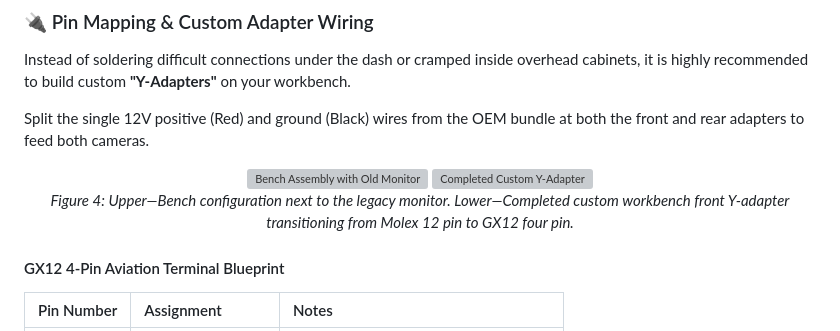
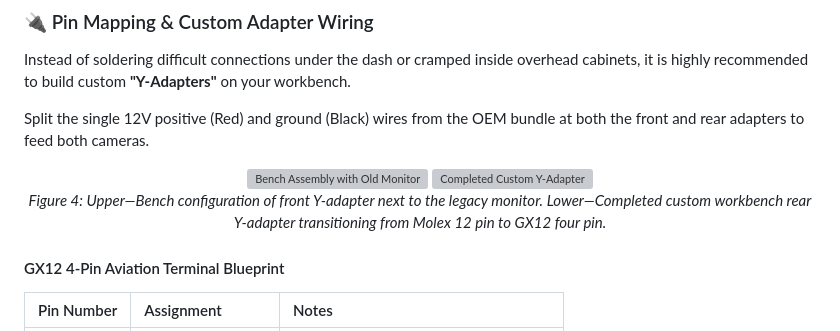
Before and after one commit to jdj9410-polymath/jdj9410-polymath.github.io, a Markdown page: intec-cable-upgrade.md, the part around the change. Drawn GitHub-style; grey boxes are pictures that could not be loaded.

Commit message:
Clarify Figure 4 description in intec-cable-upgrade.md
Updated description in Figure 4 to clarify the configuration and adapter type.

```diff
--- a/intec-cable-upgrade.md
+++ b/intec-cable-upgrade.md
@@ -71,7 +71,7 @@ Split the single 12V positive (Red) and ground (Black) wires from the OEM bundle
 <p align="center">
   <img src="old-monitor-adapter.jpg" alt="Bench Assembly with Old Monitor" width="400">
   <img src="adapter-front.jpg" alt="Completed Custom Y-Adapter" width="400"><br>
-  <em>Figure 4: Upper—Bench configuration next to the legacy monitor. Lower—Completed custom workbench front Y-adapter transitioning from Molex 12 pin to GX12 four pin.</em>
+  <em>Figure 4: Upper—Bench configuration  of front Y-adapter next to the legacy monitor. Lower—Completed custom workbench rear Y-adapter transitioning from Molex 12 pin to GX12 four pin.</em>
 </p>
 
 #### GX12 4-Pin Aviation Terminal Blueprint
```
